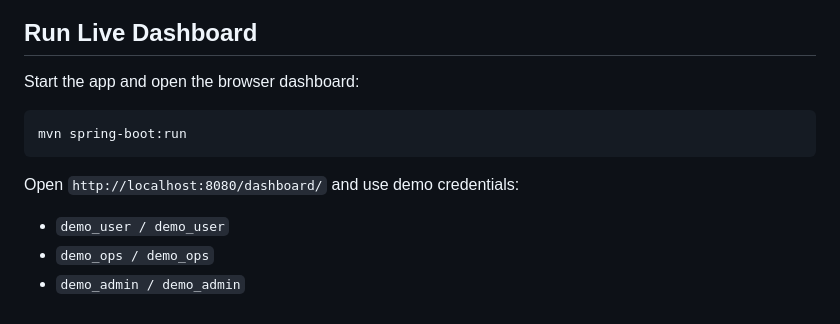
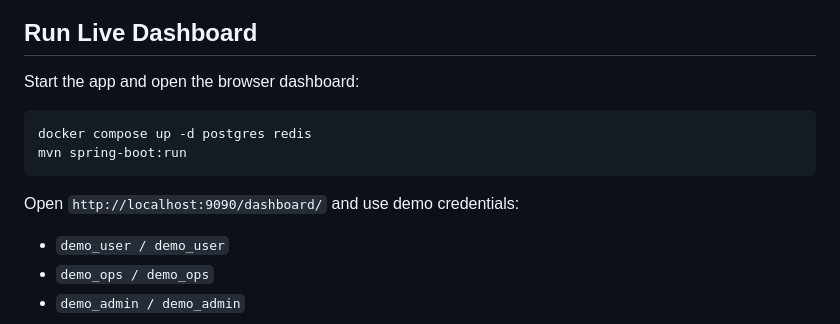
Before and after one commit to MaiHuyHoang592004/corebank-api, a Markdown page: 28-demo-script.md, the part around the change. GitHub-like rendering.

````diff
--- a/28-demo-script.md
+++ b/28-demo-script.md
@@ -26,10 +26,11 @@ Then keep these three files open during the demo:
 Start the app and open the browser dashboard:
 
 ```powershell
+docker compose up -d postgres redis
 mvn spring-boot:run
 ```
 
-Open `http://localhost:8080/dashboard/` and use demo credentials:
+Open `http://localhost:9090/dashboard/` and use demo credentials:
 - `demo_user / demo_user`
 - `demo_ops / demo_ops`
 - `demo_admin / demo_admin`
````
Also changed, not shown: 29-interview-prep.md (+1 -1 lines), README.md (+4 -3 lines).
